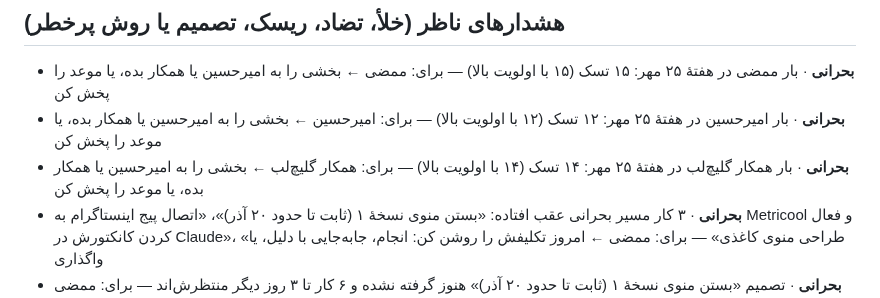
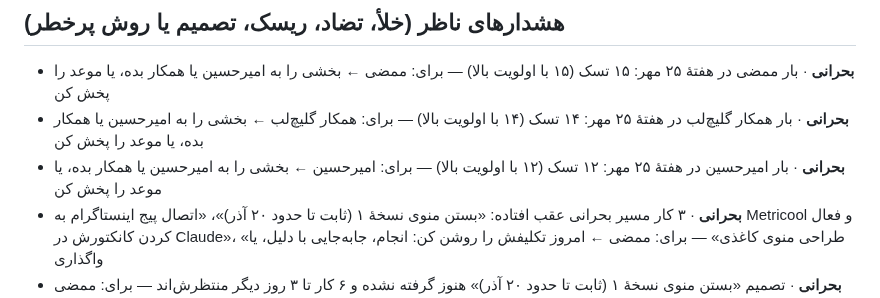
Before and after one commit to theglitchlabstudio-source/Susisa-projectboard, a Markdown page: kb/live.md, the part around one of its changes. GitHub-like rendering.

```diff
--- a/kb/live.md
+++ b/kb/live.md
@@ -21,8 +21,8 @@
 ## هشدارهای ناظر (خلأ، تضاد، ریسک، تصمیم یا روش پرخطر)
 
 - **بحرانی** · بار ممضی در هفتهٔ ۲۵ مهر: ۱۵ تسک (۱۵ با اولویت بالا) — برای: ممضی ← بخشی را به امیرحسین یا همکار بده، یا موعد را پخش کن
+- **بحرانی** · بار همکار گلیچ‌لب در هفتهٔ ۲۵ مهر: ۱۴ تسک (۱۴ با اولویت بالا) — برای: همکار گلیچ‌لب ← بخشی را به امیرحسین یا همکار بده، یا موعد را پخش کن
 - **بحرانی** · بار امیرحسین در هفتهٔ ۲۵ مهر: ۱۲ تسک (۱۲ با اولویت بالا) — برای: امیرحسین ← بخشی را به امیرحسین یا همکار بده، یا موعد را پخش کن
-- **بحرانی** · بار همکار گلیچ‌لب در هفتهٔ ۲۵ مهر: ۱۴ تسک (۱۴ با اولویت بالا) — برای: همکار گلیچ‌لب ← بخشی را به امیرحسین یا همکار بده، یا موعد را پخش کن
 - **بحرانی** · ۳ کار مسیر بحرانی عقب افتاده: «بستن منوی نسخهٔ ۱ (ثابت تا حدود ۲۰ آذر)»، «اتصال پیج اینستاگرام به Metricool و فعال کردن کانکتورش در Claude»، «طراحی منوی کاغذی» — برای: ممضی ← امروز تکلیفش را روشن کن: انجام، جابه‌جایی با دلیل، یا واگذاری
 - **بحرانی** · تصمیم «بستن منوی نسخهٔ ۱ (ثابت تا حدود ۲۰ آذر)» هنوز گرفته نشده و ۶ کار تا ۳ روز دیگر منتظرش‌اند — برای: ممضی ← همین هفته تصمیم بگیر؛ گزینه‌ها را با فیلتر هفت بسنج
 - **بحرانی** · تصمیم «بازنگری منو ۲ هفته بعد از افتتاحیه: فروش، حذف و اضافه با فیلتر هفت» هنوز گرفته نشده و ۱ کار تا ۳ روز دیگر منتظرش‌اند — برای: امیرحسین ← همین هفته تصمیم بگیر؛ گزینه‌ها را با فیلتر هفت بسنج
```
Also changed, not shown: other parts of kb/live.md (+1 -1 lines), agent/STATUS.md (+4 -1 lines).
